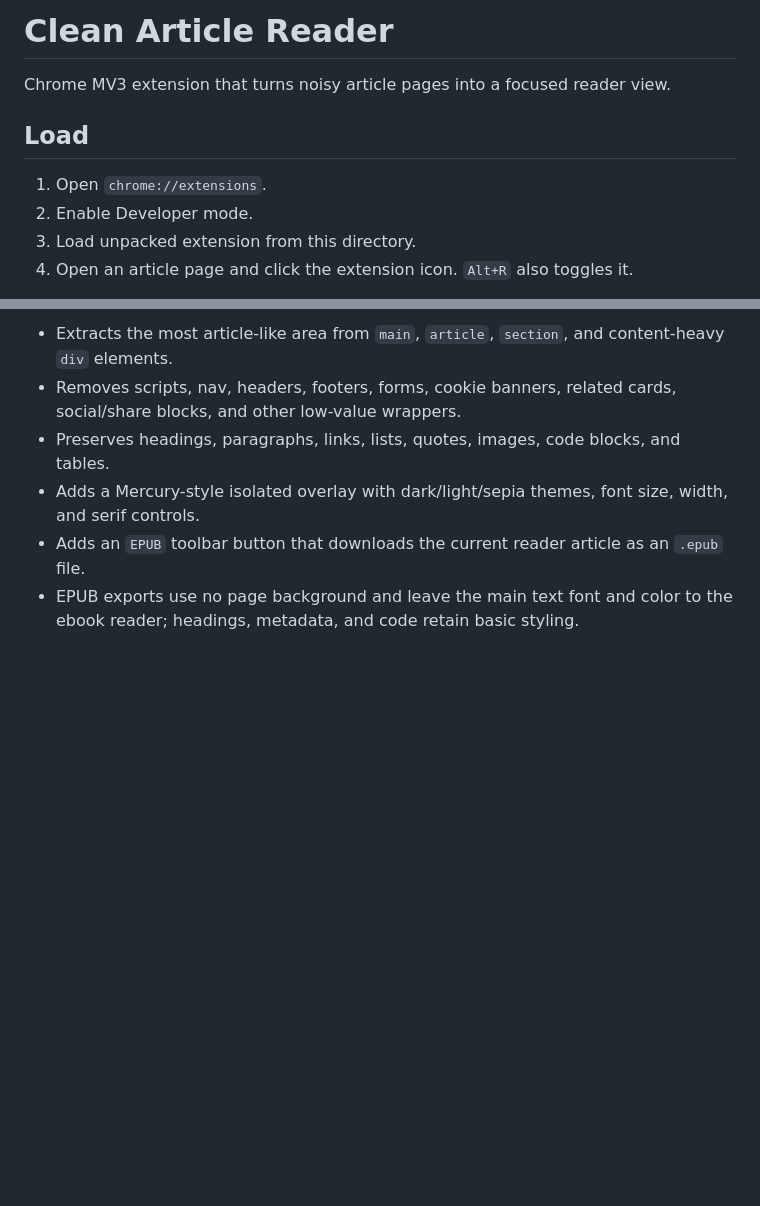
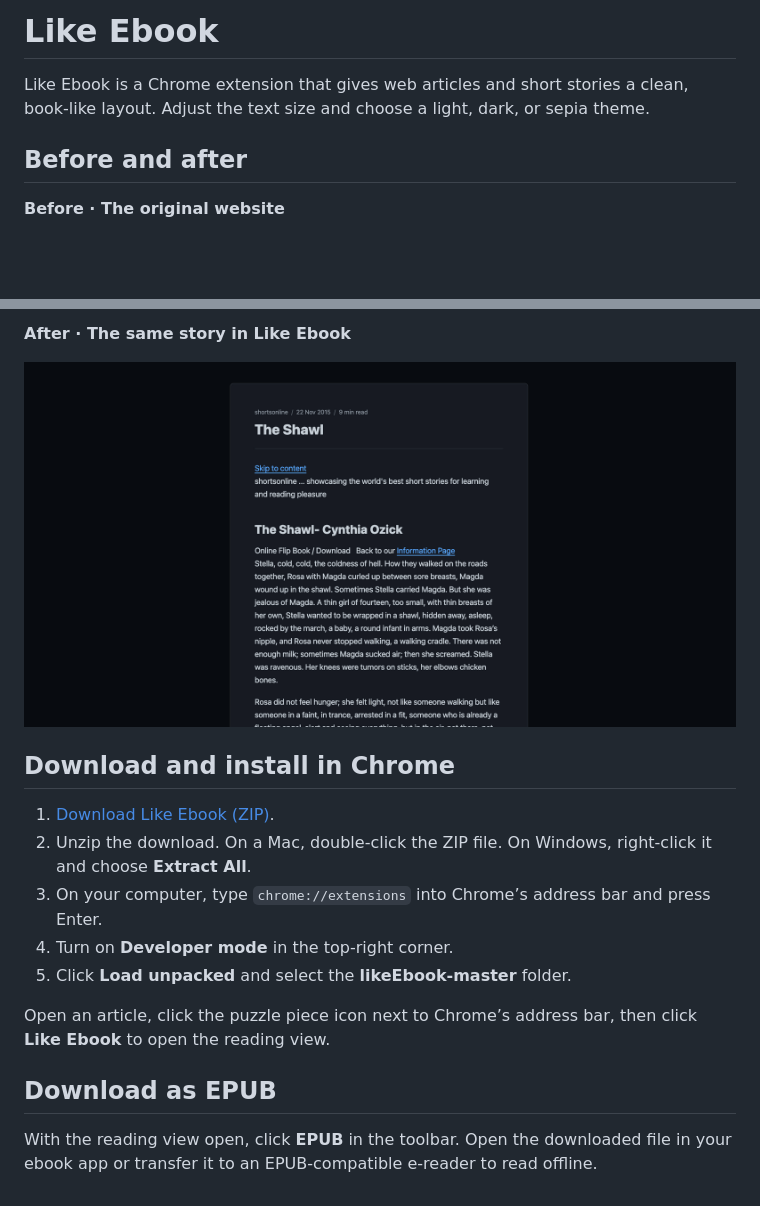
Before and after one commit to ampo0809/likeEbook, a Markdown page: README.md, 2 parts joined by grey strips. Drawn GitHub-style; pictures changed too: screenshots/after.png (added); blank space fills up the shorter version.

Commit message:
Simplified instructions

```diff
--- a/README.md
+++ b/README.md
@@ -1,11 +1,8 @@
-# Clean Article Reader
+# Like Ebook
 
-Chrome MV3 extension that turns noisy article pages into a focused reader view.
+Like Ebook is a Chrome extension that gives web articles and short stories a clean, book-like layout. Adjust the text size and choose a light, dark, or sepia theme.
 
-## Load
+## Before and after
 
-1. Open `chrome://extensions`.
-2. Enable Developer mode.
-3. Load unpacked extension from this directory.
-4. Open an article page and click the extension icon. `Alt+R` also toggles it.
+**Before · The original website**
 
@@ -13,7 +10,18 @@ Chrome MV3 extension that turns noisy article pages into a focused reader view.
 
-- Extracts the most article-like area from `main`, `article`, `section`, and content-heavy `div` elements.
-- Removes scripts, nav, headers, footers, forms, cookie banners, related cards, social/share blocks, and other low-value wrappers.
-- Preserves headings, paragraphs, links, lists, quotes, images, code blocks, and tables.
-- Adds a Mercury-style isolated overlay with dark/light/sepia themes, font size, width, and serif controls.
-- Adds an `EPUB` toolbar button that downloads the current reader article as an `.epub` file.
-- EPUB exports use no page background and leave the main text font and color to the ebook reader; headings, metadata, and code retain basic styling.
+**After · The same story in Like Ebook**
+
+![The Shawl in Like Ebook’s dark reading view](screenshots/after.png)
+
+## Download and install in Chrome
+
+1. [Download Like Ebook (ZIP)](https://github.com/ampo0809/likeEbook/archive/refs/heads/master.zip).
+2. Unzip the download. On a Mac, double-click the ZIP file. On Windows, right-click it and choose **Extract All**.
+3. On your computer, type `chrome://extensions` into Chrome’s address bar and press Enter.
+4. Turn on **Developer mode** in the top-right corner.
+5. Click **Load unpacked** and select the **likeEbook-master** folder.
+
+Open an article, click the puzzle piece icon next to Chrome’s address bar, then click **Like Ebook** to open the reading view.
+
+## Download as EPUB
+
+With the reading view open, click **EPUB** in the toolbar. Open the downloaded file in your ebook app or transfer it to an EPUB-compatible e-reader to read offline.
```
Also changed, not shown: other parts of README.md (+1 -1 lines), 2 other files.
